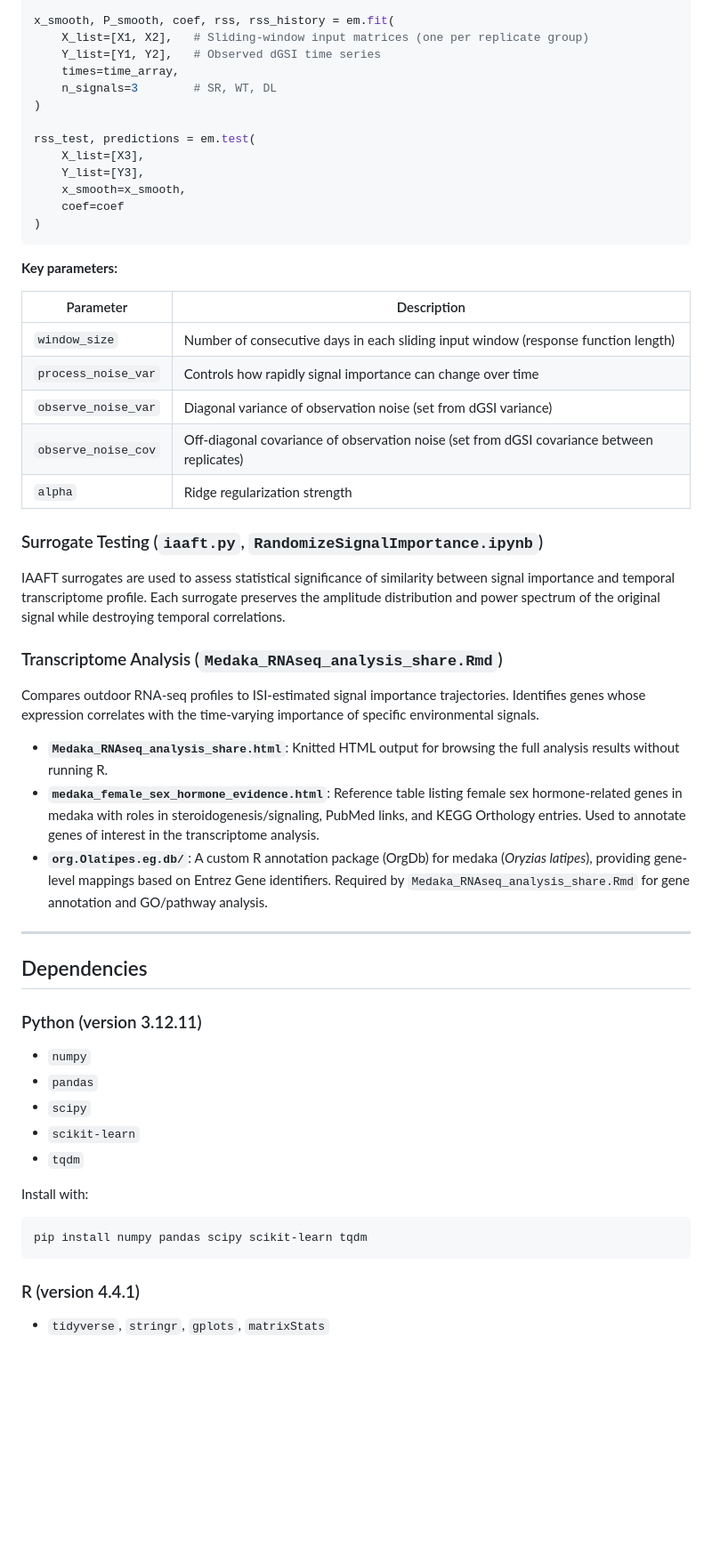
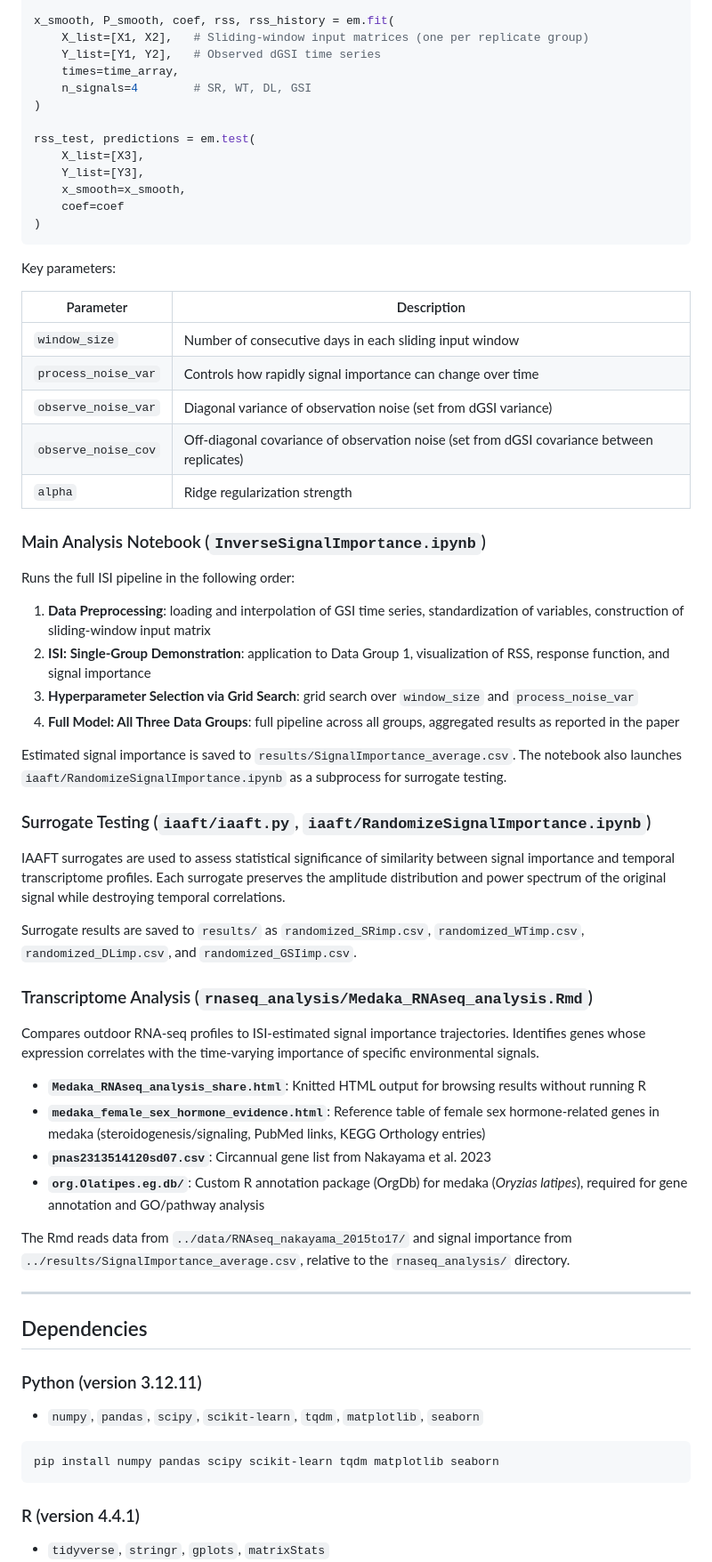
Before and after one commit to itotoma/InverseSignalImportance, a Markdown page: README.md, the part around one of its changes. Shown at 89% size. GitHub-like rendering; blank space fills up the shorter version.

````diff
--- a/README.md
+++ b/README.md
@@ -85,7 +90,7 @@ x_smooth, P_smooth, coef, rss, rss_history = em.fit(
     X_list=[X1, X2],   # Sliding-window input matrices (one per replicate group)
     Y_list=[Y1, Y2],   # Observed dGSI time series
     times=time_array,
-    n_signals=3        # SR, WT, DL
+    n_signals=4        # SR, WT, DL, GSI
 )
 
 rss_test, predictions = em.test(
@@ -96,27 +101,43 @@ rss_test, predictions = em.test(
 )
 ```
 
-**Key parameters:**
+Key parameters:
 
 | Parameter | Description |
 |-----------|-------------|
-| `window_size` | Number of consecutive days in each sliding input window (response function length) |
+| `window_size` | Number of consecutive days in each sliding input window |
 | `process_noise_var` | Controls how rapidly signal importance can change over time |
 | `observe_noise_var` | Diagonal variance of observation noise (set from dGSI variance) |
 | `observe_noise_cov` | Off-diagonal covariance of observation noise (set from dGSI covariance between replicates) |
 | `alpha` | Ridge regularization strength |
 
-### Surrogate Testing (`iaaft.py`, `RandomizeSignalImportance.ipynb`)
+### Main Analysis Notebook (`InverseSignalImportance.ipynb`)
 
-IAAFT surrogates are used to assess statistical significance of similarity between signal importance and temporal transcriptome profile. Each surrogate preserves the amplitude distribution and power spectrum of the original signal while destroying temporal correlations.
+Runs the full ISI pipeline in the following order:
 
-### Transcriptome Analysis (`Medaka_RNAseq_analysis_share.Rmd`)
+1. **Data Preprocessing**: loading and interpolation of GSI time series, standardization of variables, construction of sliding-window input matrix
+2. **ISI: Single-Group Demonstration**: application to Data Group 1, visualization of RSS, response function, and signal importance
+3. **Hyperparameter Selection via Grid Search**: grid search over `window_size` and `process_noise_var`
+4. **Full Model: All Three Data Groups**: full pipeline across all groups, aggregated results as reported in the paper
+
+Estimated signal importance is saved to `results/SignalImportance_average.csv`. The notebook also launches `iaaft/RandomizeSignalImportance.ipynb` as a subprocess for surrogate testing.
+
+### Surrogate Testing (`iaaft/iaaft.py`, `iaaft/RandomizeSignalImportance.ipynb`)
+
+IAAFT surrogates are used to assess statistical significance of similarity between signal importance and temporal transcriptome profiles. Each surrogate preserves the amplitude distribution and power spectrum of the original signal while destroying temporal correlations.
+
+Surrogate results are saved to `results/` as `randomized_SRimp.csv`, `randomized_WTimp.csv`, `randomized_DLimp.csv`, and `randomized_GSIimp.csv`.
+
+### Transcriptome Analysis (`rnaseq_analysis/Medaka_RNAseq_analysis.Rmd`)
 
 Compares outdoor RNA-seq profiles to ISI-estimated signal importance trajectories. Identifies genes whose expression correlates with the time-varying importance of specific environmental signals.
 
-- **`Medaka_RNAseq_analysis_share.html`**: Knitted HTML output for browsing the full analysis results without running R.
-- **`medaka_female_sex_hormone_evidence.html`**: Reference table listing female sex hormone-related genes in medaka with roles in steroidogenesis/signaling, PubMed links, and KEGG Orthology entries. Used to annotate genes of interest in the transcriptome analysis.
-- **`org.Olatipes.eg.db/`**: A custom R annotation package (OrgDb) for medaka (*Oryzias latipes*), providing gene-level mappings based on Entrez Gene identifiers. Required by `Medaka_RNAseq_analysis_share.Rmd` for gene annotation and GO/pathway analysis.
+- **`Medaka_RNAseq_analysis_share.html`**: Knitted HTML output for browsing results without running R
+- **`medaka_female_sex_hormone_evidence.html`**: Reference table of female sex hormone-related genes in medaka (steroidogenesis/signaling, PubMed links, KEGG Orthology entries)
+- **`pnas2313514120sd07.csv`**: Circannual gene list from Nakayama et al. 2023
+- **`org.Olatipes.eg.db/`**: Custom R annotation package (OrgDb) for medaka (*Oryzias latipes*), required for gene annotation and GO/pathway analysis
+
+The Rmd reads data from `../data/RNAseq_nakayama_2015to17/` and signal importance from `../results/SignalImportance_average.csv`, relative to the `rnaseq_analysis/` directory.
 
 ---
 
@@ -124,16 +145,10 @@ Compares outdoor RNA-seq profiles to ISI-estimated signal importance trajectorie
 
 ### Python (version 3.12.11)
 
-- `numpy`
-- `pandas`
-- `scipy`
-- `scikit-learn`
-- `tqdm`
+- `numpy`, `pandas`, `scipy`, `scikit-learn`, `tqdm`, `matplotlib`, `seaborn`
 
-Install with:
-
-```bash
-pip install numpy pandas scipy scikit-learn tqdm
+```
+pip install numpy pandas scipy scikit-learn tqdm matplotlib seaborn
 ```
 
 ### R (version 4.4.1)
````
Also changed, not shown: other parts of README.md (+31 -27 lines).
